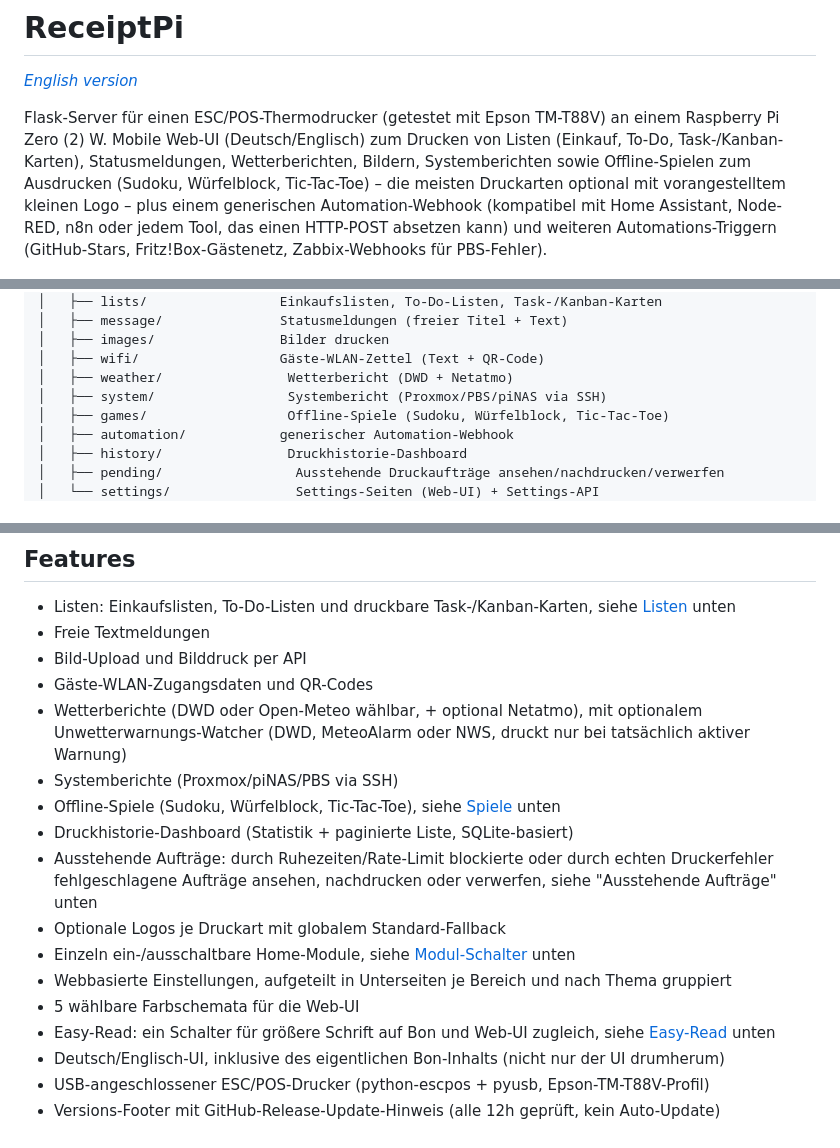
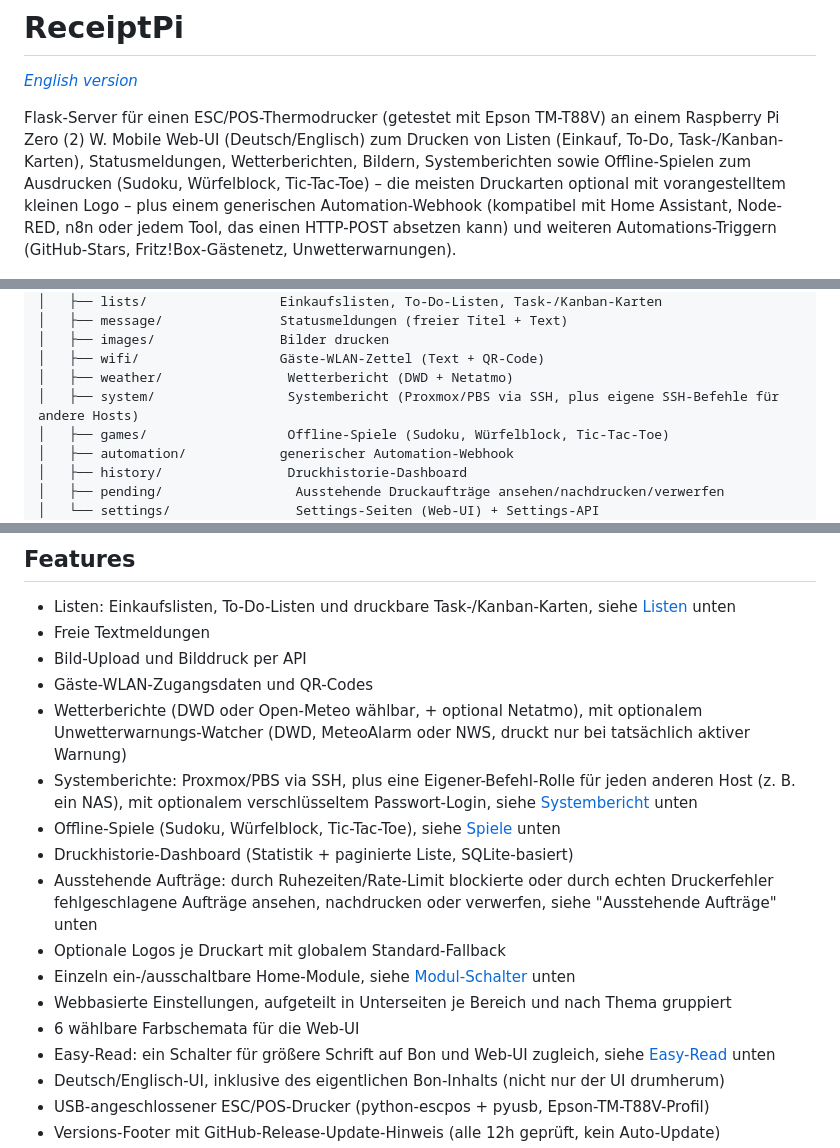
Before and after one commit to HostisHumani/ReceiptPi, a Markdown page: README.de.md, 3 parts joined by grey strips. GitHub-like rendering.

```diff
--- a/README.de.md
+++ b/README.de.md
@@ -30,7 +30,7 @@ optional mit vorangestelltem kleinen Logo – plus einem generischen
 Automation-Webhook (kompatibel mit Home Assistant, Node-RED, n8n oder
 jedem Tool, das einen HTTP-POST absetzen kann) und weiteren
 Automations-Triggern (GitHub-Stars, Fritz!Box-Gästenetz,
-Zabbix-Webhooks für PBS-Fehler).
+Unwetterwarnungen).
 
 <p align="center">
   <a href="assets/home.png">
@@ -90,7 +91,7 @@ receiptpi/
 │   ├── images/                Bilder drucken
 │   ├── wifi/                  Gäste-WLAN-Zettel (Text + QR-Code)
 │   ├── weather/                Wetterbericht (DWD + Netatmo)
-│   ├── system/                 Systembericht (Proxmox/PBS/piNAS via SSH)
+│   ├── system/                 Systembericht (Proxmox/PBS via SSH, plus eigene SSH-Befehle für andere Hosts)
 │   ├── games/                  Offline-Spiele (Sudoku, Würfelblock, Tic-Tac-Toe)
 │   ├── automation/            generischer Automation-Webhook
 │   ├── history/                Druckhistorie-Dashboard
@@ -229,14 +235,14 @@ bestehende Crontab übernehmen (`crontab -e`).
 - Bild-Upload und Bilddruck per API
 - Gäste-WLAN-Zugangsdaten und QR-Codes
 - Wetterberichte (DWD oder Open-Meteo wählbar, + optional Netatmo), mit optionalem Unwetterwarnungs-Watcher (DWD, MeteoAlarm oder NWS, druckt nur bei tatsächlich aktiver Warnung)
-- Systemberichte (Proxmox/piNAS/PBS via SSH)
+- Systemberichte: Proxmox/PBS via SSH, plus eine Eigener-Befehl-Rolle für jeden anderen Host (z. B. ein NAS), mit optionalem verschlüsseltem Passwort-Login, siehe [Systembericht](#systembericht) unten
 - Offline-Spiele (Sudoku, Würfelblock, Tic-Tac-Toe), siehe [Spiele](#spiele) unten
 - Druckhistorie-Dashboard (Statistik + paginierte Liste, SQLite-basiert)
 - Ausstehende Aufträge: durch Ruhezeiten/Rate-Limit blockierte oder durch echten Druckerfehler fehlgeschlagene Aufträge ansehen, nachdrucken oder verwerfen, siehe "Ausstehende Aufträge" unten
 - Optionale Logos je Druckart mit globalem Standard-Fallback
 - Einzeln ein-/ausschaltbare Home-Module, siehe [Modul-Schalter](#modul-schalter) unten
 - Webbasierte Einstellungen, aufgeteilt in Unterseiten je Bereich und nach Thema gruppiert
-- 5 wählbare Farbschemata für die Web-UI
+- 6 wählbare Farbschemata für die Web-UI
 - Easy-Read: ein Schalter für größere Schrift auf Bon und Web-UI zugleich, siehe [Easy-Read](#easy-read-große-schrift) unten
 - Deutsch/Englisch-UI, inklusive des eigentlichen Bon-Inhalts (nicht nur der UI drumherum)
 - USB-angeschlossener ESC/POS-Drucker (python-escpos + pyusb, Epson-TM-T88V-Profil)
```
Also changed, not shown: other parts of README.de.md (+40 -8 lines), README.md (+44 -12 lines).
